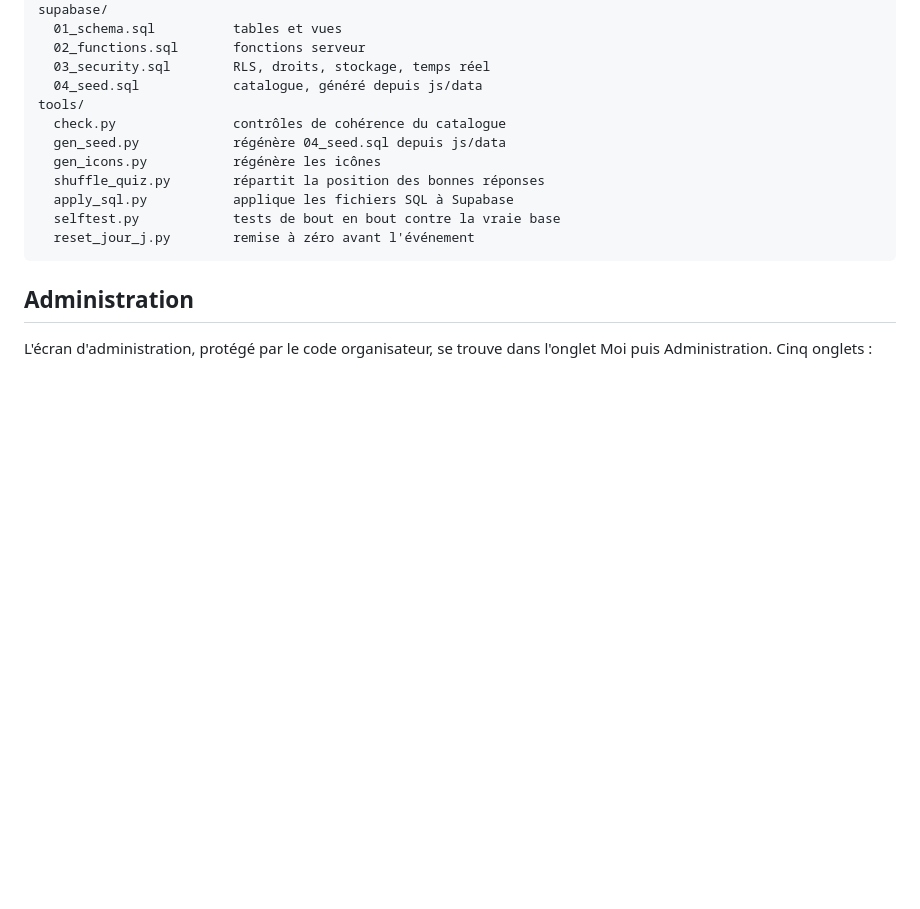
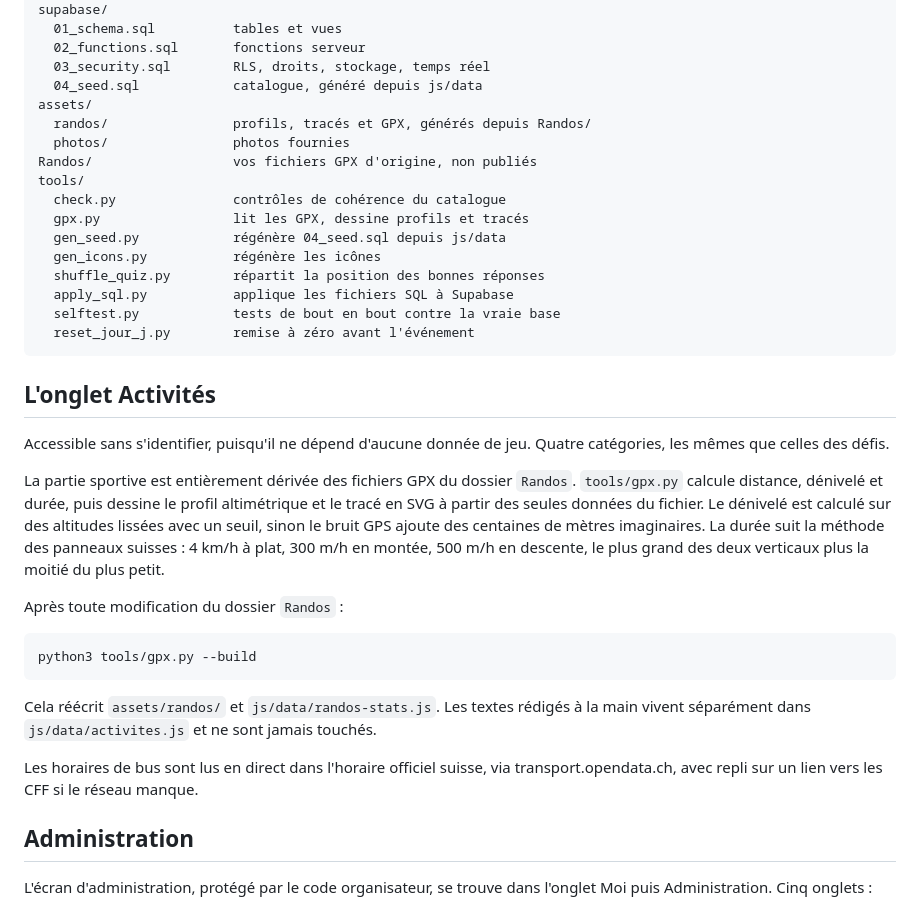
Before and after one commit to alexisraedemaecker-glitch/jeu-val-anniviers, a Markdown page: README.md, the part around the change. Drawn GitHub-style; blank space fills up the shorter version.

Commit message:
Documentation de l'onglet Activités
Co-Authored-By: Claude Opus 5 <noreply@anthropic.com>

````diff
--- a/README.md
+++ b/README.md
@@ -34,8 +34,13 @@ supabase/
   02_functions.sql       fonctions serveur
   03_security.sql        RLS, droits, stockage, temps réel
   04_seed.sql            catalogue, généré depuis js/data
+assets/
+  randos/                profils, tracés et GPX, générés depuis Randos/
+  photos/                photos fournies
+Randos/                  vos fichiers GPX d'origine, non publiés
 tools/
   check.py               contrôles de cohérence du catalogue
+  gpx.py                 lit les GPX, dessine profils et tracés
   gen_seed.py            régénère 04_seed.sql depuis js/data
   gen_icons.py           régénère les icônes
   shuffle_quiz.py        répartit la position des bonnes réponses
@@ -43,6 +48,31 @@ tools/
   selftest.py            tests de bout en bout contre la vraie base
   reset_jour_j.py        remise à zéro avant l'événement
 ```
+
+## L'onglet Activités
+
+Accessible sans s'identifier, puisqu'il ne dépend d'aucune donnée de jeu.
+Quatre catégories, les mêmes que celles des défis.
+
+La partie sportive est entièrement dérivée des fichiers GPX du dossier
+`Randos`. `tools/gpx.py` calcule distance, dénivelé et durée, puis dessine le
+profil altimétrique et le tracé en SVG à partir des seules données du fichier.
+Le dénivelé est calculé sur des altitudes lissées avec un seuil, sinon le bruit
+GPS ajoute des centaines de mètres imaginaires. La durée suit la méthode des
+panneaux suisses : 4 km/h à plat, 300 m/h en montée, 500 m/h en descente, le
+plus grand des deux verticaux plus la moitié du plus petit.
+
+Après toute modification du dossier `Randos` :
+
+```bash
+python3 tools/gpx.py --build
+```
+
+Cela réécrit `assets/randos/` et `js/data/randos-stats.js`. Les textes rédigés à
+la main vivent séparément dans `js/data/activites.js` et ne sont jamais touchés.
+
+Les horaires de bus sont lus en direct dans l'horaire officiel suisse, via
+transport.opendata.ch, avec repli sur un lien vers les CFF si le réseau manque.
 
 ## Administration
 
````
